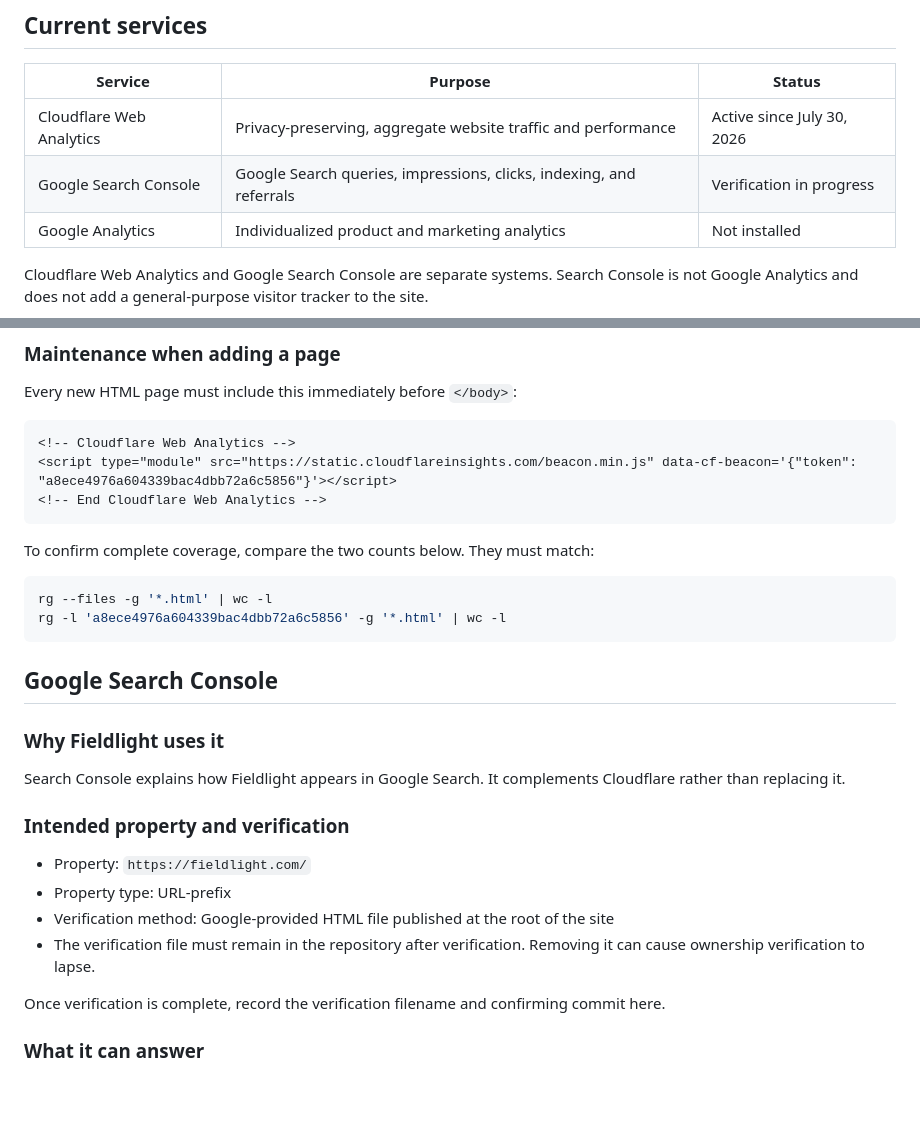
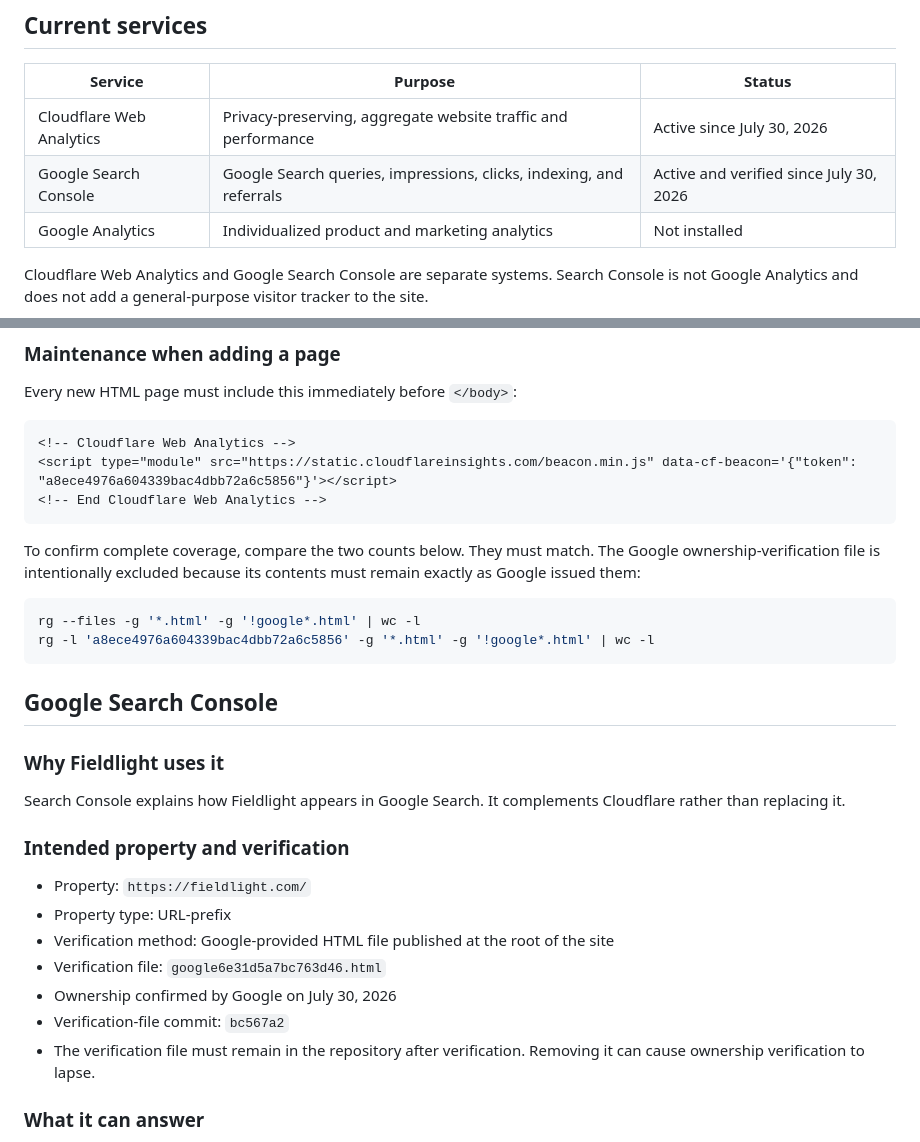
Before and after one commit to annimch04/personal-site, a Markdown page: docs/measurement.md, 2 parts joined by grey strips. Rendered like a GitHub page; blank space fills up the shorter version.

Commit message:
Record verified Search Console property

````diff
--- a/docs/measurement.md
+++ b/docs/measurement.md
@@ -7,7 +7,7 @@ This document is the operating record for traffic and search measurement on `fie
 | Service | Purpose | Status |
 | --- | --- | --- |
 | Cloudflare Web Analytics | Privacy-preserving, aggregate website traffic and performance | Active since July 30, 2026 |
-| Google Search Console | Google Search queries, impressions, clicks, indexing, and referrals | Verification in progress |
+| Google Search Console | Google Search queries, impressions, clicks, indexing, and referrals | Active and verified since July 30, 2026 |
 | Google Analytics | Individualized product and marketing analytics | Not installed |
 
 Cloudflare Web Analytics and Google Search Console are separate systems. Search Console is not Google Analytics and does not add a general-purpose visitor tracker to the site.
@@ -57,11 +57,11 @@ Every new HTML page must include this immediately before `</body>`:
 <!-- End Cloudflare Web Analytics -->
 ```
 
-To confirm complete coverage, compare the two counts below. They must match:
+To confirm complete coverage, compare the two counts below. They must match. The Google ownership-verification file is intentionally excluded because its contents must remain exactly as Google issued them:
 
 ```sh
-rg --files -g '*.html' | wc -l
-rg -l 'a8ece4976a604339bac4dbb72a6c5856' -g '*.html' | wc -l
+rg --files -g '*.html' -g '!google*.html' | wc -l
+rg -l 'a8ece4976a604339bac4dbb72a6c5856' -g '*.html' -g '!google*.html' | wc -l
 ```
 
 ## Google Search Console
@@ -75,9 +75,10 @@ Search Console explains how Fieldlight appears in Google Search. It complements
 - Property: `https://fieldlight.com/`
 - Property type: URL-prefix
 - Verification method: Google-provided HTML file published at the root of the site
+- Verification file: `google6e31d5a7bc763d46.html`
+- Ownership confirmed by Google on July 30, 2026
+- Verification-file commit: `bc567a2`
 - The verification file must remain in the repository after verification. Removing it can cause ownership verification to lapse.
-
-Once verification is complete, record the verification filename and confirming commit here.
 
 ### What it can answer
 
````
